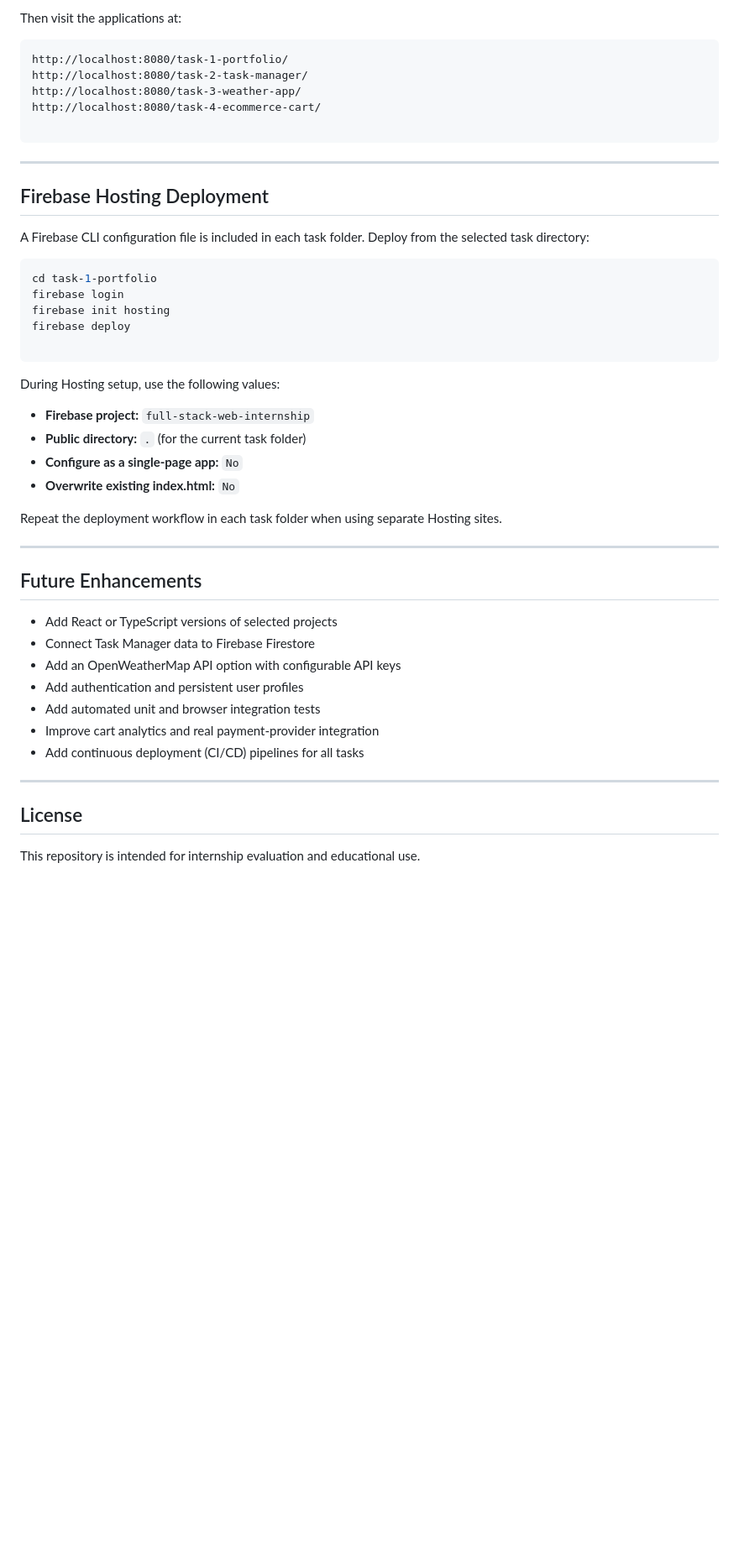
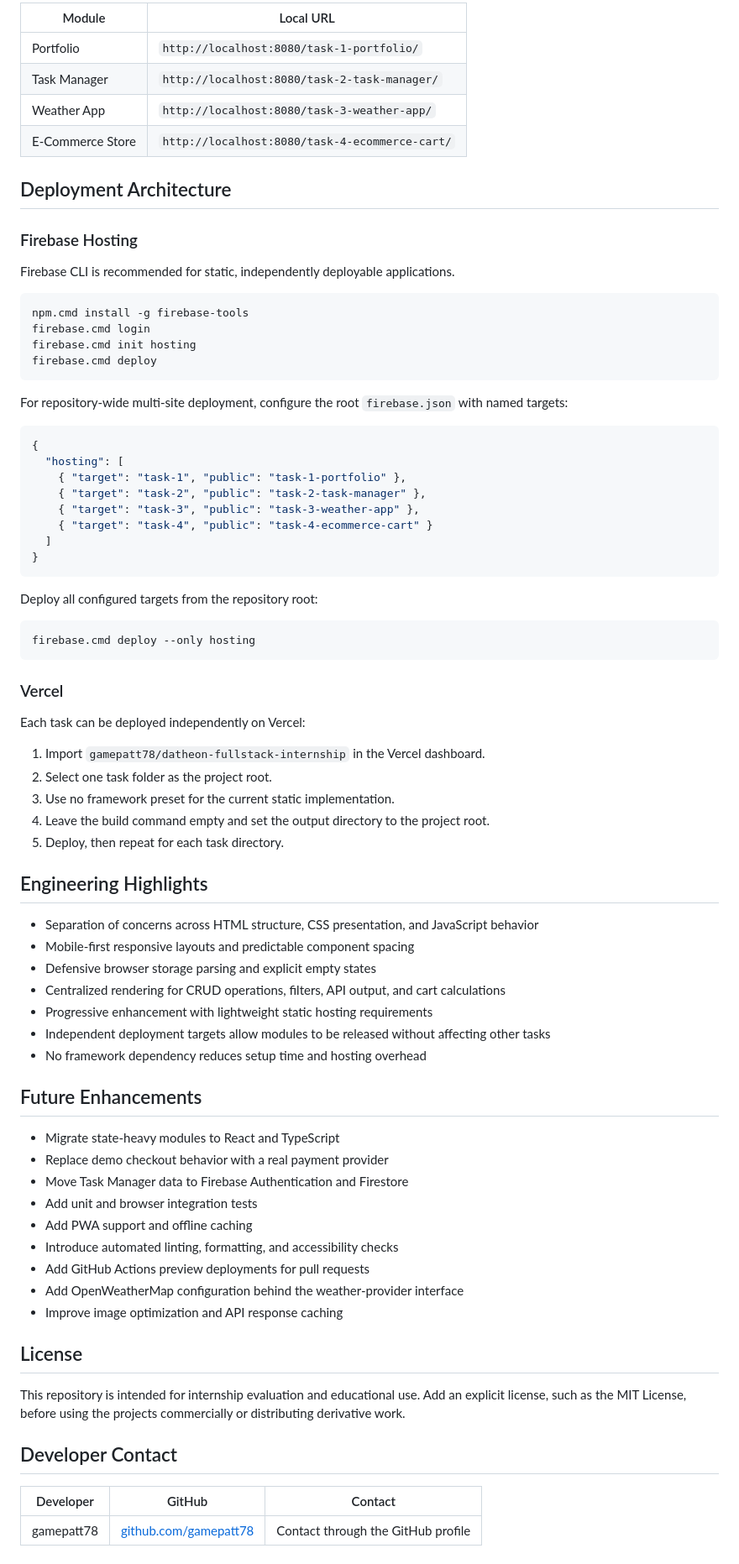
Before and after one commit to gamepatt78/datheon-fullstack-internship, a Markdown page: README.md, the part around one of its changes. Shown at 84% size. Drawn GitHub-style; blank space fills up the shorter version.

Commit message:
Write production-ready repository README

````diff
--- a/README.md
+++ b/README.md
@@ -213,54 +226,82 @@ python -m http.server 8080
 ```
 
-Then visit the applications at:
+| Module | Local URL |
+|---|---|
+| Portfolio | `http://localhost:8080/task-1-portfolio/` |
+| Task Manager | `http://localhost:8080/task-2-task-manager/` |
+| Weather App | `http://localhost:8080/task-3-weather-app/` |
+| E-Commerce Store | `http://localhost:8080/task-4-ecommerce-cart/` |
 
-```text
-http://localhost:8080/task-1-portfolio/
-http://localhost:8080/task-2-task-manager/
-http://localhost:8080/task-3-weather-app/
-http://localhost:8080/task-4-ecommerce-cart/
+## Deployment Architecture
 
+### Firebase Hosting
+
+Firebase CLI is recommended for static, independently deployable applications.
+
+```powershell
+npm.cmd install -g firebase-tools
+firebase.cmd login
+firebase.cmd init hosting
+firebase.cmd deploy
 ```
 
----
+For repository-wide multi-site deployment, configure the root `firebase.json` with named targets:
 
-## Firebase Hosting Deployment
+```json
+{
+  "hosting": [
+    { "target": "task-1", "public": "task-1-portfolio" },
+    { "target": "task-2", "public": "task-2-task-manager" },
+    { "target": "task-3", "public": "task-3-weather-app" },
+    { "target": "task-4", "public": "task-4-ecommerce-cart" }
+  ]
+}
+```
 
-A Firebase CLI configuration file is included in each task folder. Deploy from the selected task directory:
+Deploy all configured targets from the repository root:
 
 ```powershell
-cd task-1-portfolio
-firebase login
-firebase init hosting
-firebase deploy
-
+firebase.cmd deploy --only hosting
 ```
 
-During Hosting setup, use the following values:
+### Vercel
 
-* **Firebase project:** `full-stack-web-internship`
-* **Public directory:** `.` (for the current task folder)
-* **Configure as a single-page app:** `No`
-* **Overwrite existing index.html:** `No`
+Each task can be deployed independently on Vercel:
 
-Repeat the deployment workflow in each task folder when using separate Hosting sites.
+1. Import `gamepatt78/datheon-fullstack-internship` in the Vercel dashboard.
+2. Select one task folder as the project root.
+3. Use no framework preset for the current static implementation.
+4. Leave the build command empty and set the output directory to the project root.
+5. Deploy, then repeat for each task directory.
 
----
+## Engineering Highlights
+
+- Separation of concerns across HTML structure, CSS presentation, and JavaScript behavior
+- Mobile-first responsive layouts and predictable component spacing
+- Defensive browser storage parsing and explicit empty states
+- Centralized rendering for CRUD operations, filters, API output, and cart calculations
+- Progressive enhancement with lightweight static hosting requirements
+- Independent deployment targets allow modules to be released without affecting other tasks
+- No framework dependency reduces setup time and hosting overhead
 
 ## Future Enhancements
 
-* Add React or TypeScript versions of selected projects
-* Connect Task Manager data to Firebase Firestore
-* Add an OpenWeatherMap API option with configurable API keys
-* Add authentication and persistent user profiles
-* Add automated unit and browser integration tests
-* Improve cart analytics and real payment-provider integration
-* Add continuous deployment (CI/CD) pipelines for all tasks
-
----
-
-
+- Migrate state-heavy modules to React and TypeScript
+- Replace demo checkout behavior with a real payment provider
+- Move Task Manager data to Firebase Authentication and Firestore
+- Add unit and browser integration tests
+- Add PWA support and offline caching
+- Introduce automated linting, formatting, and accessibility checks
+- Add GitHub Actions preview deployments for pull requests
+- Add OpenWeatherMap configuration behind the weather-provider interface
+- Improve image optimization and API response caching
 
 ## License
 
-This repository is intended for internship evaluation and educational use.
+This repository is intended for internship evaluation and educational use. Add an explicit license, such as the MIT License, before using the projects commercially or distributing derivative work.
+
+## Developer Contact
+
+| Developer | GitHub | Contact |
+|---|---|---|
+| gamepatt78 | [github.com/gamepatt78](https://github.com/gamepatt78) | Contact through the GitHub profile |
````
Also changed, not shown: other parts of README.md (+110 -97 lines).
